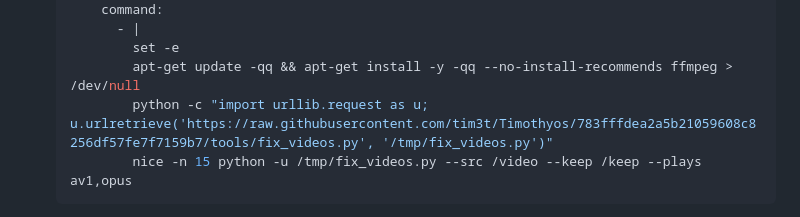
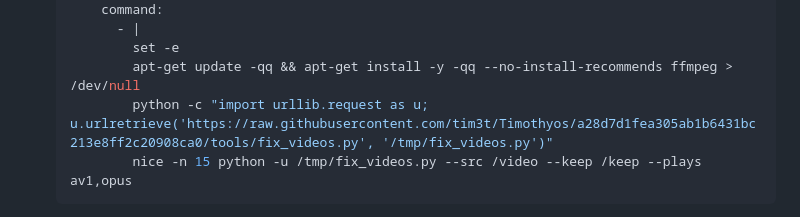
Before and after one commit to tim3t/Timothyos, a Markdown page: README.md, the part around the change. Rendered like a GitHub page.

Commit message:
README: pin fix-videos to the --plays commit
Co-Authored-By: Claude Opus 5.5 <noreply@anthropic.com>
Claude-Session: https://claude.ai/code/session_01JRyGzT4aAFyU8tUkLKtBvm

````diff
--- a/README.md
+++ b/README.md
@@ -730,7 +730,7 @@ Many YouTube downloads are .mp4 files holding VP9 or AV1 video, which the iPad c
          - |
            set -e
            apt-get update -qq && apt-get install -y -qq --no-install-recommends ffmpeg > /dev/null
-           python -c "import urllib.request as u; u.urlretrieve('https://raw.githubusercontent.com/tim3t/Timothyos/783fffdea2a5b21059608c8256df57fe7f7159b7/tools/fix_videos.py', '/tmp/fix_videos.py')"
+           python -c "import urllib.request as u; u.urlretrieve('https://raw.githubusercontent.com/tim3t/Timothyos/a28d7d1fea305ab1b6431bc213e8ff2c20908ca0/tools/fix_videos.py', '/tmp/fix_videos.py')"
            nice -n 15 python -u /tmp/fix_videos.py --src /video --keep /keep --plays av1,opus
    ```
    - **`--plays av1,opus`:** newer iPads (M3, M4, A17 Pro and later) decode AV1 video and Opus sound, and both of yours play them, so those files are left alone. Without it the tool assumes an older iPad and would convert thousands of files that already play (your first report: 2,530 AV1 files, 410 hours). Leave it out only if you start watching on an older iPad.
````
